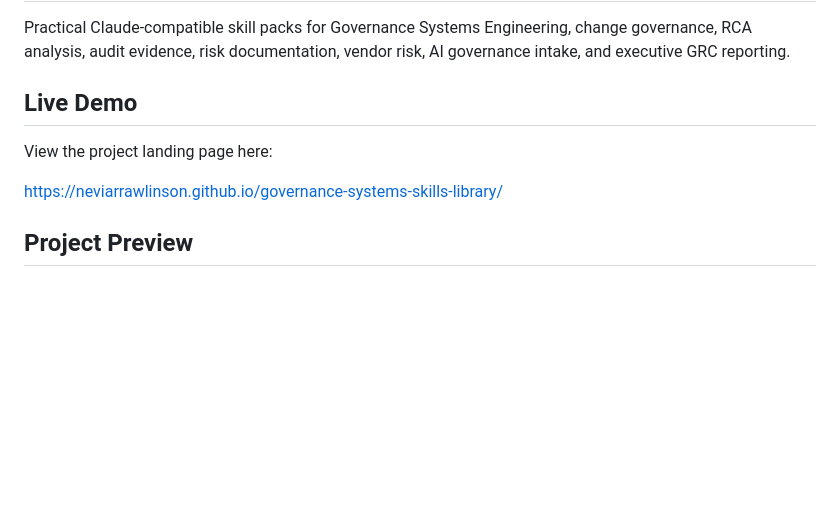
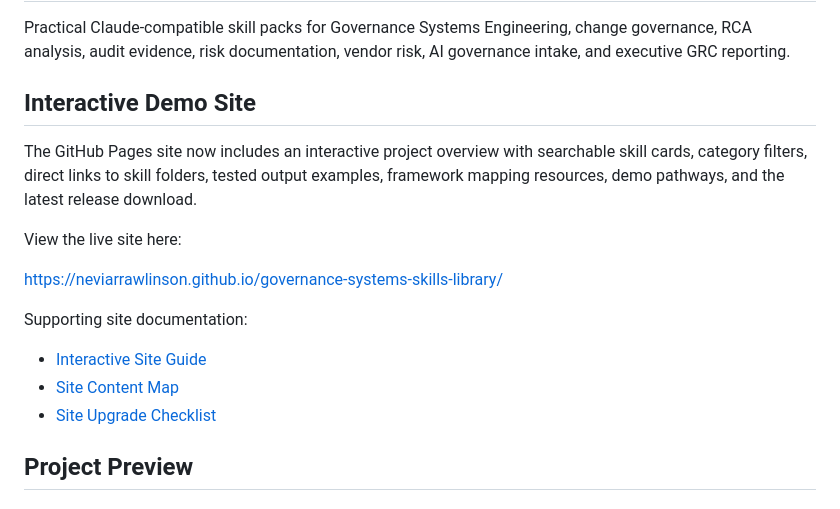
Before and after one commit to neviarrawlinson/governance-systems-skills-library, a Markdown page: README.md, the part around the change. GitHub-like rendering; blank space fills up the shorter version.

Commit message:
Revise README for interactive demo site details
Updated README to reflect changes in demo site and added supporting documentation links.

```diff
--- a/README.md
+++ b/README.md
@@ -2,11 +2,19 @@
 
 Practical Claude-compatible skill packs for Governance Systems Engineering, change governance, RCA analysis, audit evidence, risk documentation, vendor risk, AI governance intake, and executive GRC reporting.
 
-## Live Demo
+## Interactive Demo Site
 
-View the project landing page here:
+The GitHub Pages site now includes an interactive project overview with searchable skill cards, category filters, direct links to skill folders, tested output examples, framework mapping resources, demo pathways, and the latest release download.
+
+View the live site here:
 
 https://neviarrawlinson.github.io/governance-systems-skills-library/
+
+Supporting site documentation:
+
+- [Interactive Site Guide](docs/interactive-site-guide.md)
+- [Site Content Map](docs/site-content-map.md)
+- [Site Upgrade Checklist](docs/site-upgrade-checklist.md)
 
 ## Project Preview
 
```
